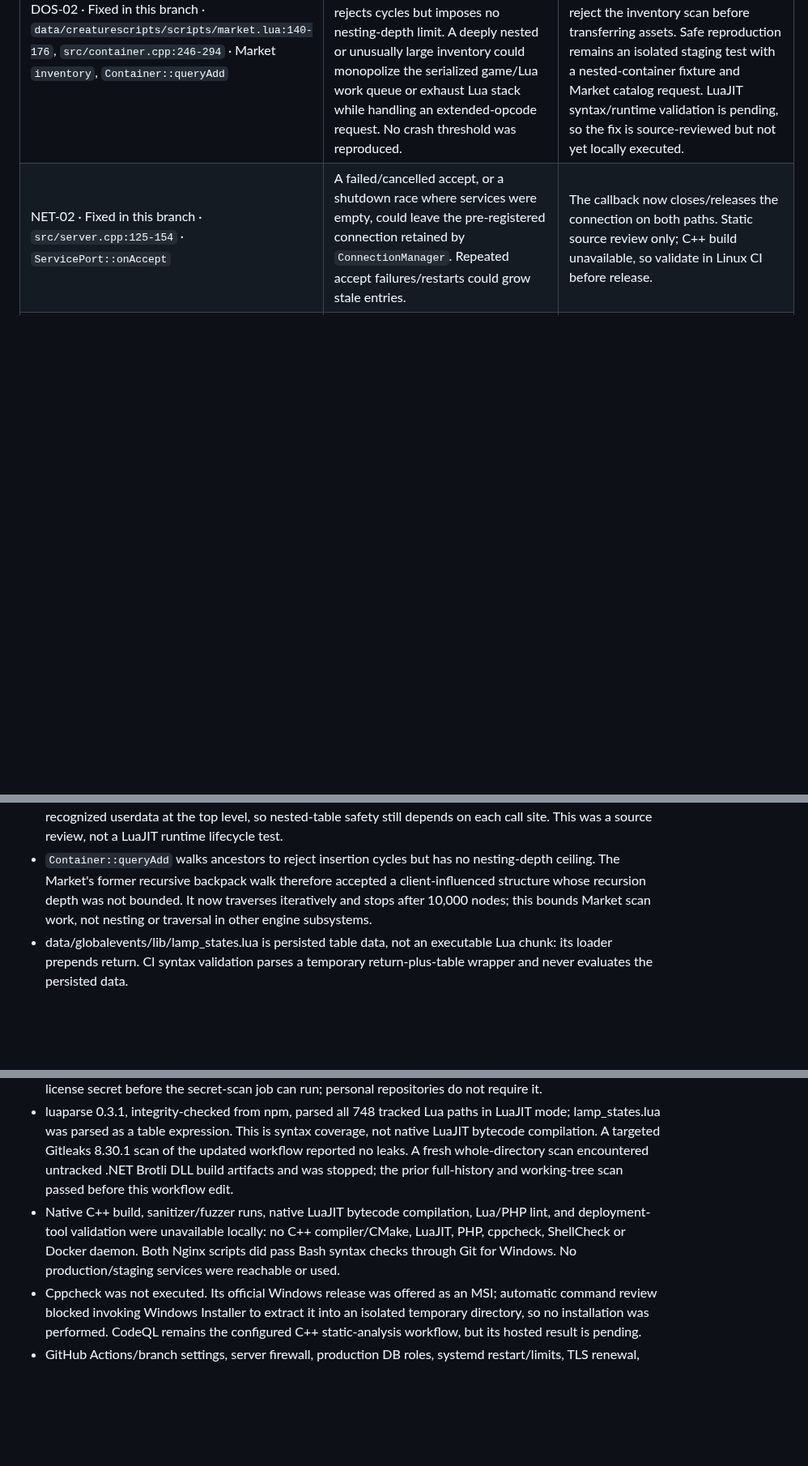
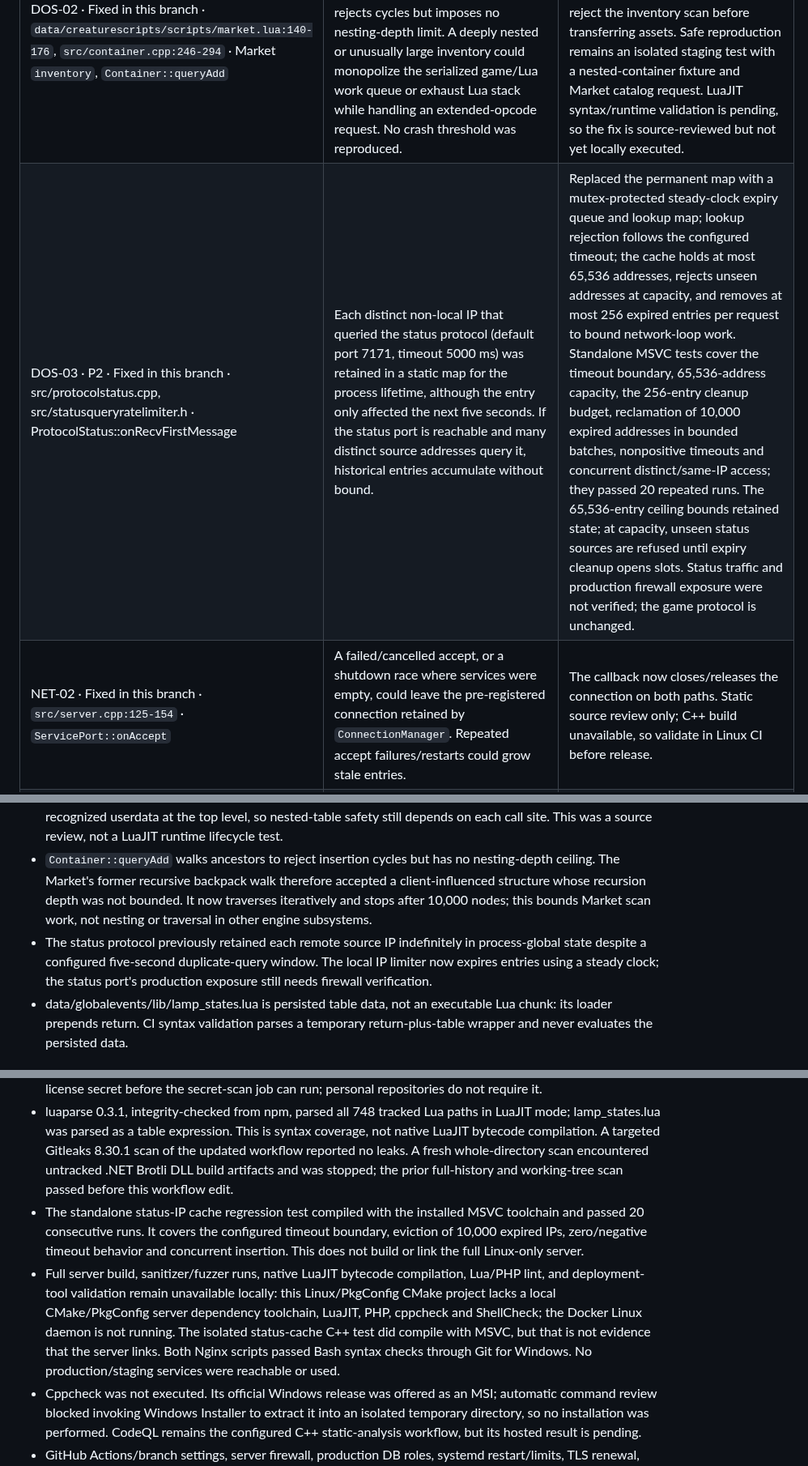
Before and after one commit to djowww/antigas-tfs, a Markdown page: docs/SECURITY_AUDIT.md, 3 parts joined by grey strips. Shown at 81% size. GitHub-like rendering; blank space fills up the shorter version.

Commit message:
docs: record bounded status query cache

```diff
--- a/docs/SECURITY_AUDIT.md
+++ b/docs/SECURITY_AUDIT.md
@@ -36,6 +36,7 @@ The server build is documented in `README.md`: Linux, CMake and system packages,
 | LUA-02 · Fixed in this branch · `data/lib/core/creature.lua:178-230` · `Creature:sendColorText` | The async callback received a table of `Player` userdata. `addEvent` converts unsafe objects only among top-level arguments, so a player disconnect could leave nested userdata referring to a destroyed object before the callback. This helper has no call site in the tracked scripts, so no current remote trigger was established. | The table now stores runtime IDs and resolves `Player(id)` at callback time, skipping players who left. Static source review only; LuaJIT is unavailable locally. |
 | PERF-01 · Fixed in this branch · `data/lib/core/game.lua:129-140` · Lua debug line hook | The hook initialized/reset its timestamp with `os.time()` seconds but compared it with `os.mtime()` milliseconds. The interval check was therefore inconsistent and ran its timing path on effectively every Lua line, adding avoidable overhead and breaking the one-second counter window. | Both endpoints now use millisecond time and compare against 1,000 ms. Static unit inspection only; measure Lua CPU/idle/load and watchdog behavior on the project LuaJIT build before release. |
 | DOS-02 · Fixed in this branch · `data/creaturescripts/scripts/market.lua:140-176`, `src/container.cpp:246-294` · Market `inventory`, `Container::queryAdd` | A Market request recursively scanned every nested item in the player's backpack with no depth or item-count bound. Container insertion rejects cycles but imposes no nesting-depth limit. A deeply nested or unusually large inventory could monopolize the serialized game/Lua work queue or exhaust Lua stack while handling an extended-opcode request. No crash threshold was reproduced. | Replaced recursion with iterative depth-first traversal and a 10,000-node ceiling. Balance/catalog reads fail closed on excess; trade paths reject the inventory scan before transferring assets. Safe reproduction remains an isolated staging test with a nested-container fixture and Market catalog request. LuaJIT syntax/runtime validation is pending, so the fix is source-reviewed but not yet locally executed. |
+| DOS-03 · P2 · Fixed in this branch · src/protocolstatus.cpp, src/statusqueryratelimiter.h · ProtocolStatus::onRecvFirstMessage | Each distinct non-local IP that queried the status protocol (default port 7171, timeout 5000 ms) was retained in a static map for the process lifetime, although the entry only affected the next five seconds. If the status port is reachable and many distinct source addresses query it, historical entries accumulate without bound. | Replaced the permanent map with a mutex-protected steady-clock expiry queue and lookup map; lookup rejection follows the configured timeout; the cache holds at most 65,536 addresses, rejects unseen addresses at capacity, and removes at most 256 expired entries per request to bound network-loop work. Standalone MSVC tests cover the timeout boundary, 65,536-address capacity, the 256-entry cleanup budget, reclamation of 10,000 expired addresses in bounded batches, nonpositive timeouts and concurrent distinct/same-IP access; they passed 20 repeated runs. The 65,536-entry ceiling bounds retained state; at capacity, unseen status sources are refused until expiry cleanup opens slots. Status traffic and production firewall exposure were not verified; the game protocol is unchanged. |
 | NET-02 · Fixed in this branch · `src/server.cpp:125-154` · `ServicePort::onAccept` | A failed/cancelled accept, or a shutdown race where services were empty, could leave the pre-registered connection retained by `ConnectionManager`. Repeated accept failures/restarts could grow stale entries. | The callback now closes/releases the connection on both paths. Static source review only; C++ build unavailable, so validate in Linux CI before release. |
 | OPS-01 · Fixed in this branch · five `deploy/deploy-*.py`; two `deploy/nginx/*.sh` | Historical scripts embed production paths and can stop/restart services, replace binaries/site files or change firewall rules. An explicit phase alone was the only gate. | Added `--confirm-production-deploy` / `--confirm-production-change`; all seven refused invocation without the flag. The flag is not authorization. No flagged phase was invoked; retire historical scripts when safe. |
 | OPS-02 · Fixed in this branch · seven `tests/*-live.py`, `tests/staging_safety.py` | Mutating probes had production database/port defaults; two wrote fixtures on import and used an external private test helper. | Added explicit staging approval, a safe DB-name suffix and 7176/7186 allowlist; pinned game connection to loopback; moved fixture work under `main`; replaced private protocol module. All seven refused with approval absent; no DB/socket action occurred. These checks do not replace OS/database isolation. |
@@ -55,6 +56,7 @@ The server build is documented in `README.md`: Linux, CMake and system packages,
 - A custom limited-pattern scan of 1,675 historical/current text blobs found no matching private-key/token/credential patterns. Gitleaks 8.30.1 also scanned the Git history locally (archive depth 2) and reported zero findings. Neither local scan checks provider-side secrets or proves that secrets were never exposed outside this repository.
 - A targeted scan found 12 `addEvent` call sites across the tracked Lua scripts. Review of their timer arguments found no direct `Player`/`Creature`/`Item` userdata passed to callbacks; the identity-bearing cases use numeric IDs, while the other reviewed values are primitive or Lua data tables. `luaAddEvent` only normalizes recognized userdata at the top level, so nested-table safety still depends on each call site. This was a source review, not a LuaJIT runtime lifecycle test.
 - `Container::queryAdd` walks ancestors to reject insertion cycles but has no nesting-depth ceiling. The Market's former recursive backpack walk therefore accepted a client-influenced structure whose recursion depth was not bounded. It now traverses iteratively and stops after 10,000 nodes; this bounds Market scan work, not nesting or traversal in other engine subsystems.
+- The status protocol previously retained each remote source IP indefinitely in process-global state despite a configured five-second duplicate-query window. The local IP limiter now expires entries using a steady clock; the status port's production exposure still needs firewall verification.
 - data/globalevents/lib/lamp_states.lua is persisted table data, not an executable Lua chunk: its loader prepends return. CI syntax validation parses a temporary return-plus-table wrapper and never evaluates the persisted data.
 
 ## Validation and limitations
@@ -66,7 +68,8 @@ The server build is documented in `README.md`: Linux, CMake and system packages,
 - C# launcher and ReleaseSigner: `dotnet build --no-restore`, 0 warnings and 0 errors each.
 - New CI uses pinned GitHub Actions SHAs, read-only default permissions, separate TSan from ASan/UBSan, and a separate release-hardened mode. The pinned refs resolve to actions/checkout v7.0.1, CodeQL Action v4.38.2, and Gitleaks Action v3.0.0; these current refs use Node 24, avoiding GitHub's September 2026 removal of Node 20. CodeQL uses its supported `none` build mode for C++/C#. All three GitHub Actions workflow files pass actionlint 1.7.12 locally, and Gitleaks 8.30.1 reports zero findings over local Git history with nested-archive depth 2. The hosted workflows have not run because this checkout is local and has no GitHub runner attached. If the repository belongs to a GitHub organization, its owner must add the Gitleaks license secret before the secret-scan job can run; personal repositories do not require it.
 - luaparse 0.3.1, integrity-checked from npm, parsed all 748 tracked Lua paths in LuaJIT mode; lamp_states.lua was parsed as a table expression. This is syntax coverage, not native LuaJIT bytecode compilation. A targeted Gitleaks 8.30.1 scan of the updated workflow reported no leaks. A fresh whole-directory scan encountered untracked .NET Brotli DLL build artifacts and was stopped; the prior full-history and working-tree scan passed before this workflow edit.
-- Native C++ build, sanitizer/fuzzer runs, native LuaJIT bytecode compilation, Lua/PHP lint, and deployment-tool validation were unavailable locally: no C++ compiler/CMake, LuaJIT, PHP, cppcheck, ShellCheck or Docker daemon. Both Nginx scripts did pass Bash syntax checks through Git for Windows. No production/staging services were reachable or used.
+- The standalone status-IP cache regression test compiled with the installed MSVC toolchain and passed 20 consecutive runs. It covers the configured timeout boundary, eviction of 10,000 expired IPs, zero/negative timeout behavior and concurrent insertion. This does not build or link the full Linux-only server.
+- Full server build, sanitizer/fuzzer runs, native LuaJIT bytecode compilation, Lua/PHP lint, and deployment-tool validation remain unavailable locally: this Linux/PkgConfig CMake project lacks a local CMake/PkgConfig server dependency toolchain, LuaJIT, PHP, cppcheck and ShellCheck; the Docker Linux daemon is not running. The isolated status-cache C++ test did compile with MSVC, but that is not evidence that the server links. Both Nginx scripts passed Bash syntax checks through Git for Windows. No production/staging services were reachable or used.
 - Cppcheck was not executed. Its official Windows release was offered as an MSI; automatic command review blocked invoking Windows Installer to extract it into an isolated temporary directory, so no installation was performed. CodeQL remains the configured C++ static-analysis workflow, but its hosted result is pending.
 - GitHub Actions/branch settings, server firewall, production DB roles, systemd restart/limits, TLS renewal, private web/payment code, and live client update delivery need verification by an operator with access to those systems.
 
```
Also changed, not shown: docs/SECURITY_HARDENING.md (+4 -2 lines).
